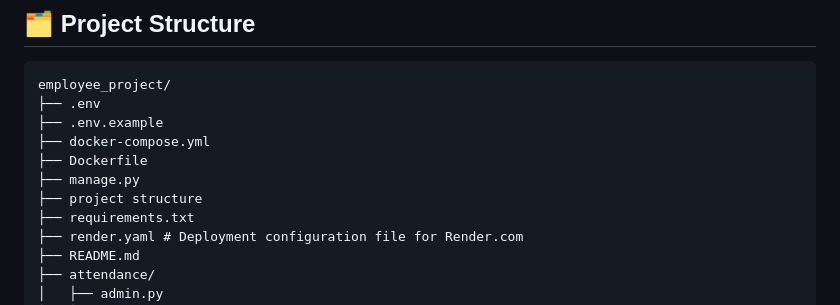
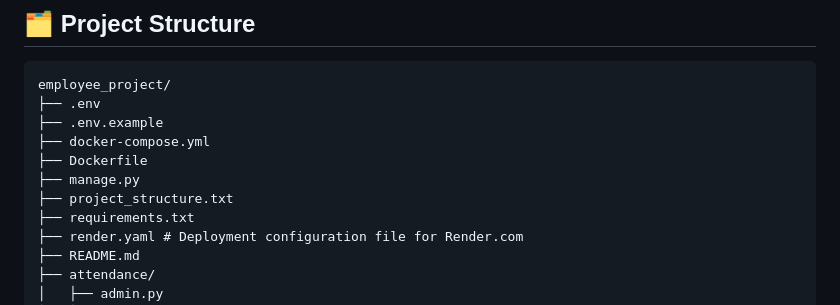
Before and after one commit to Shelby700/-Django-Internship-Project-Challenge-Employee-Management-System-with-APIs-Visualization, a Markdown page: README.md, the part around the change. GitHub-like rendering.

```diff
--- a/README.md
+++ b/README.md
@@ -67,7 +67,7 @@ employee_project/
 ├── docker-compose.yml
 ├── Dockerfile
 ├── manage.py
-├── project structure
+├── project_structure.txt
 ├── requirements.txt
 ├── render.yaml # Deployment configuration file for Render.com
 ├── README.md
```
